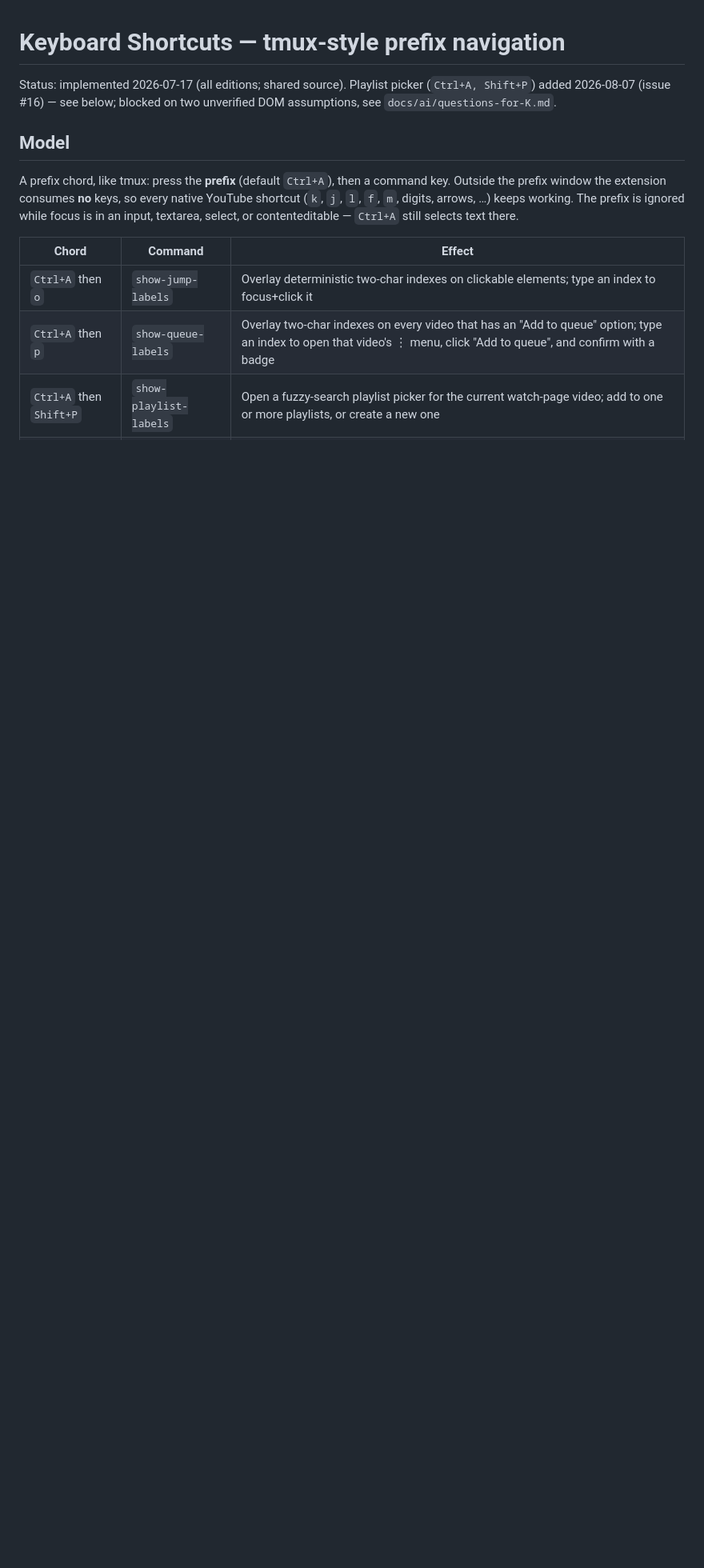
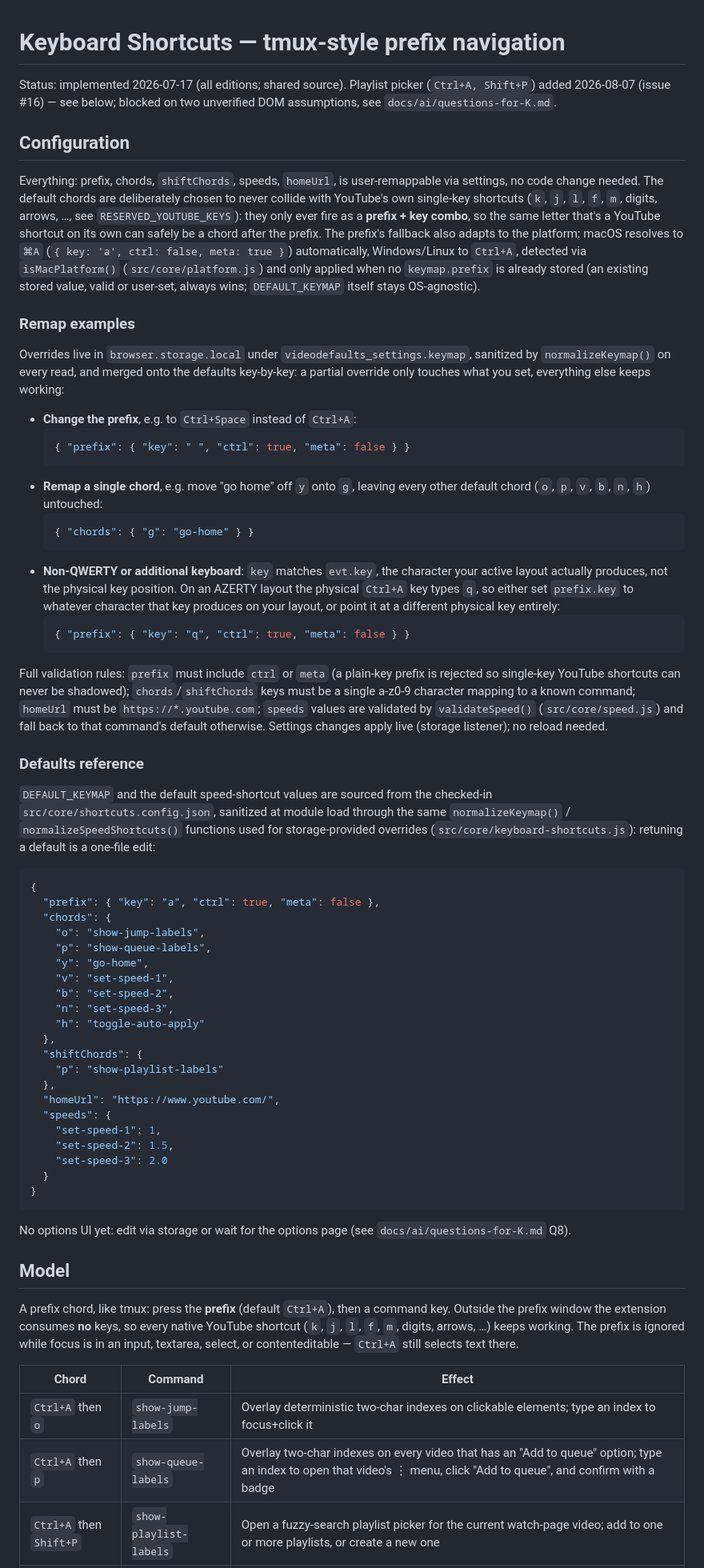
Before and after one commit to Kotmin/VideoDefaults, a Markdown page: docs/specs/keyboard-shortcuts.md, the part around one of its changes. Shown at 80% size. Drawn GitHub-style; blank space fills up the shorter version.

````diff
--- a/docs/specs/keyboard-shortcuts.md
+++ b/docs/specs/keyboard-shortcuts.md
@@ -3,6 +3,88 @@
 Status: implemented 2026-07-17 (all editions; shared source). Playlist picker
 (`Ctrl+A, Shift+P`) added 2026-08-07 (issue #16) — see below; blocked on two
 unverified DOM assumptions, see `docs/ai/questions-for-K.md`.
+
+## Configuration
+
+Everything: prefix, chords, `shiftChords`, speeds, `homeUrl`, is
+user-remappable via settings, no code change needed. The default chords are
+deliberately chosen to never collide with YouTube's own single-key shortcuts
+(`k`, `j`, `l`, `f`, `m`, digits, arrows, …, see `RESERVED_YOUTUBE_KEYS`):
+they only ever fire as a **prefix + key combo**, so the same letter that's a
+YouTube shortcut on its own can safely be a chord after the prefix. The
+prefix's fallback also adapts to the platform: macOS resolves to `⌘A`
+(`{ key: 'a', ctrl: false, meta: true }`) automatically, Windows/Linux to
+`Ctrl+A`, detected via `isMacPlatform()` (`src/core/platform.js`) and only
+applied when no `keymap.prefix` is already stored (an existing stored value,
+valid or user-set, always wins; `DEFAULT_KEYMAP` itself stays OS-agnostic).
+
+### Remap examples
+
+Overrides live in `browser.storage.local` under
+`videodefaults_settings.keymap`, sanitized by `normalizeKeymap()` on every
+read, and merged onto the defaults key-by-key: a partial override only
+touches what you set, everything else keeps working:
+
+- **Change the prefix**, e.g. to `Ctrl+Space` instead of `Ctrl+A`:
+  ```json
+  { "prefix": { "key": " ", "ctrl": true, "meta": false } }
+  ```
+- **Remap a single chord**, e.g. move "go home" off `y` onto `g`, leaving
+  every other default chord (`o`, `p`, `v`, `b`, `n`, `h`) untouched:
+  ```json
+  { "chords": { "g": "go-home" } }
+  ```
+- **Non-QWERTY or additional keyboard**: `key` matches `evt.key`, the
+  character your active layout actually produces, not the physical key
+  position. On an AZERTY layout the physical `Ctrl+A` key types `q`, so
+  either set `prefix.key` to whatever character that key produces on your
+  layout, or point it at a different physical key entirely:
+  ```json
+  { "prefix": { "key": "q", "ctrl": true, "meta": false } }
+  ```
+
+Full validation rules: `prefix` must include `ctrl` or `meta` (a plain-key
+prefix is rejected so single-key YouTube shortcuts can never be shadowed);
+`chords`/`shiftChords` keys must be a single a-z0-9 character mapping to a
+known command; `homeUrl` must be `https://*.youtube.com`; `speeds` values are
+validated by `validateSpeed()` (`src/core/speed.js`) and fall back to that
+command's default otherwise. Settings changes apply live (storage listener);
+no reload needed.
+
+### Defaults reference
+
+`DEFAULT_KEYMAP` and the default speed-shortcut values are sourced from the
+checked-in `src/core/shortcuts.config.json`, sanitized at module load through
+the same `normalizeKeymap()` / `normalizeSpeedShortcuts()` functions used for
+storage-provided overrides (`src/core/keyboard-shortcuts.js`): retuning a
+default is a one-file edit:
+
+```json
+{
+  "prefix": { "key": "a", "ctrl": true, "meta": false },
+  "chords": {
+    "o": "show-jump-labels",
+    "p": "show-queue-labels",
+    "y": "go-home",
+    "v": "set-speed-1",
+    "b": "set-speed-2",
+    "n": "set-speed-3",
+    "h": "toggle-auto-apply"
+  },
+  "shiftChords": {
+    "p": "show-playlist-labels"
+  },
+  "homeUrl": "https://www.youtube.com/",
+  "speeds": {
+    "set-speed-1": 1,
+    "set-speed-2": 1.5,
+    "set-speed-3": 2.0
+  }
+}
+```
+
+No options UI yet: edit via storage or wait for the options page
+(see `docs/ai/questions-for-K.md` Q8).
 
 ## Model
 
````
Also changed, not shown: other parts of docs/specs/keyboard-shortcuts.md (+0 -68 lines).
